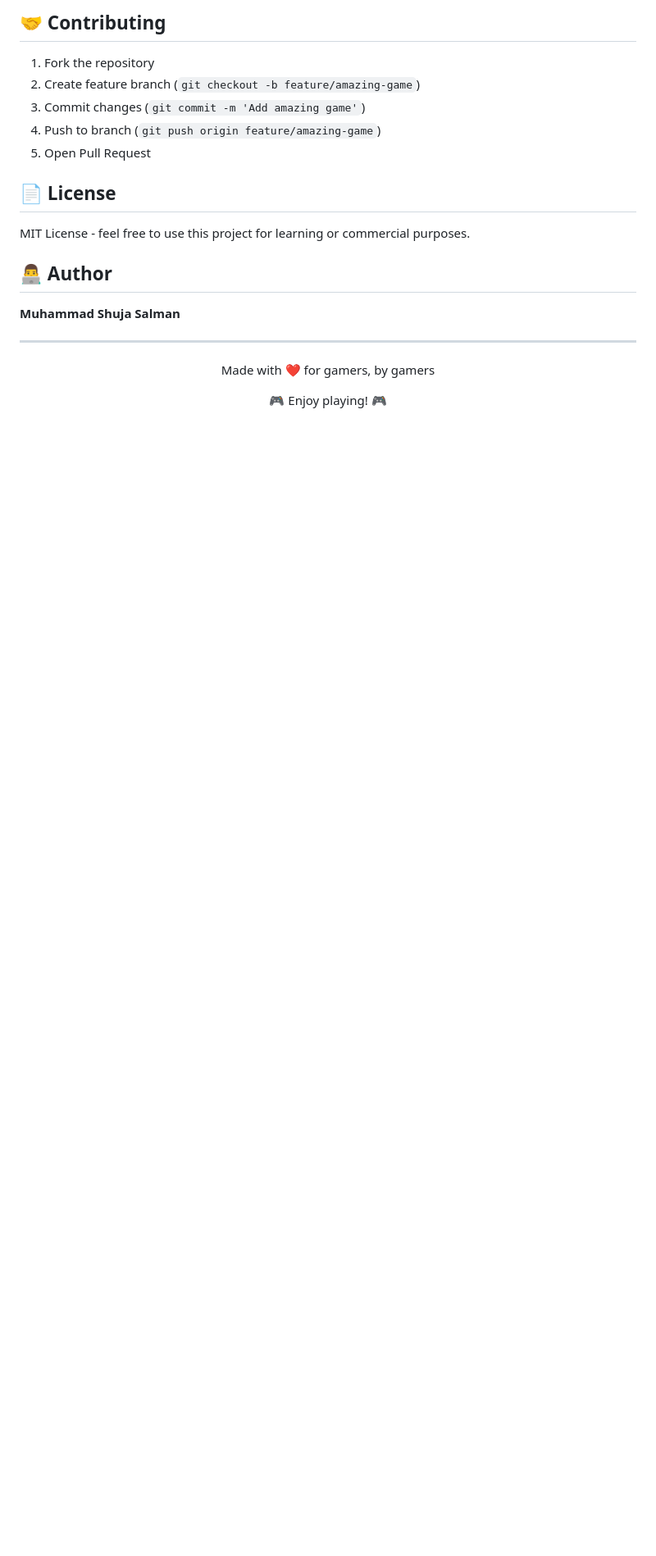
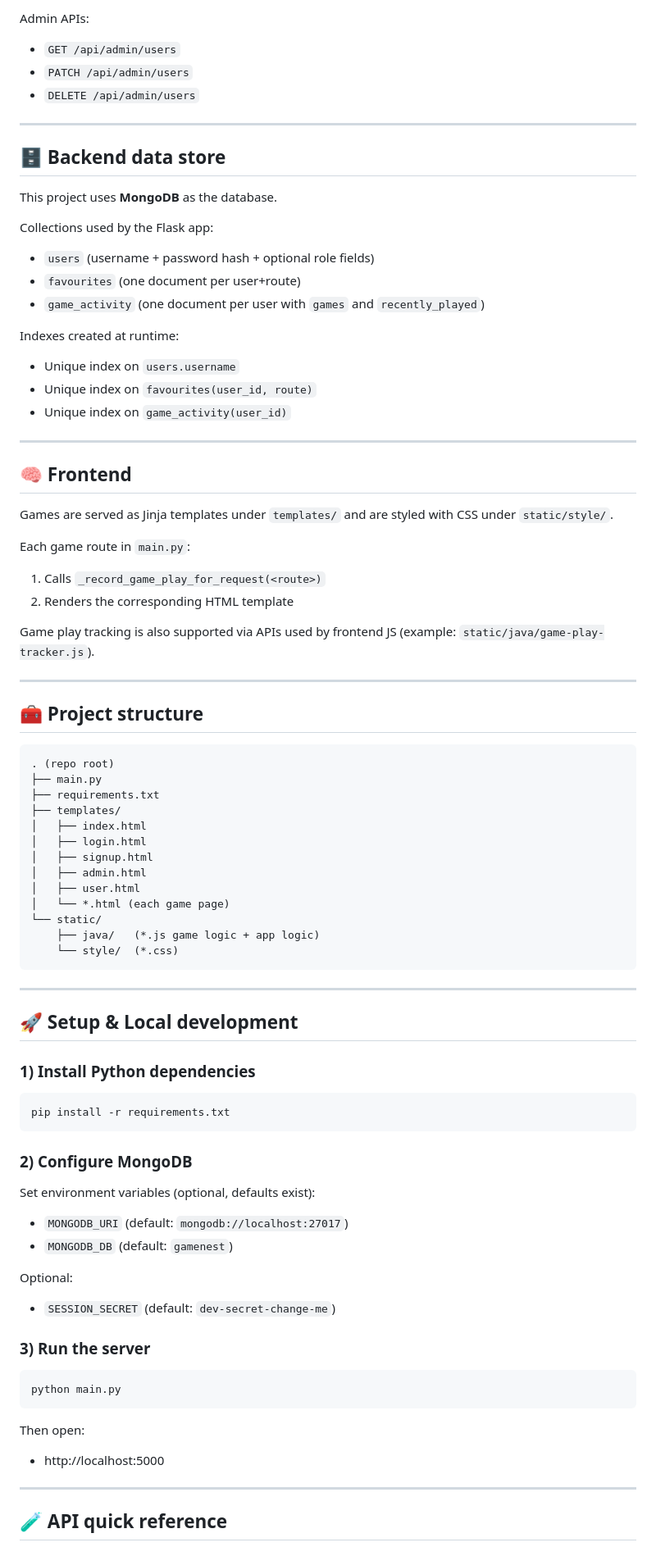
Before and after one commit to shuja-tech/Game-Nest, a Markdown page: README.md, the part around one of its changes. Shown at 82% size. GitHub-like rendering; blank space fills up the shorter version.

````diff
--- a/README.md
+++ b/README.md
@@ -245,20 +34,82 @@ Edit CSS variables in `static/style/home.css`:
-## 🤝 Contributing
-
-1. Fork the repository
-2. Create feature branch (`git checkout -b feature/amazing-game`)
-3. Commit changes (`git commit -m 'Add amazing game'`)
-4. Push to branch (`git push origin feature/amazing-game`)
-5. Open Pull Request
-
-## 📄 License
-
-MIT License - feel free to use this project for learning or commercial purposes.
-
-## 👨‍💻 Author
-
-**Muhammad Shuja Salman**
+Admin APIs:
+- `GET /api/admin/users`
+- `PATCH /api/admin/users`
+- `DELETE /api/admin/users`
 
 ---
 
-<p align="center">Made with ❤️ for gamers, by gamers</p>
-<p align="center">🎮 Enjoy playing! 🎮</p>
+## 🗄 Backend data store
+
+This project uses **MongoDB** as the database.
+
+Collections used by the Flask app:
+- `users` (username + password hash + optional role fields)
+- `favourites` (one document per user+route)
+- `game_activity` (one document per user with `games` and `recently_played`)
+
+Indexes created at runtime:
+- Unique index on `users.username`
+- Unique index on `favourites(user_id, route)`
+- Unique index on `game_activity(user_id)`
+
+---
+
+## 🧠 Frontend
+
+Games are served as Jinja templates under `templates/` and are styled with CSS under `static/style/`.
+
+Each game route in `main.py`:
+1. Calls `_record_game_play_for_request(<route>)`
+2. Renders the corresponding HTML template
+
+Game play tracking is also supported via APIs used by frontend JS (example: `static/java/game-play-tracker.js`).
+
+---
+
+## 🧰 Project structure
+
+```
+. (repo root)
+├── main.py
+├── requirements.txt
+├── templates/
+│   ├── index.html
+│   ├── login.html
+│   ├── signup.html
+│   ├── admin.html
+│   ├── user.html
+│   └── *.html (each game page)
+└── static/
+    ├── java/   (*.js game logic + app logic)
+    └── style/  (*.css)
+```
+
+---
+
+## 🚀 Setup & Local development
+
+### 1) Install Python dependencies
+```bash
+pip install -r requirements.txt
+```
+
+### 2) Configure MongoDB
+Set environment variables (optional, defaults exist):
+- `MONGODB_URI` (default: `mongodb://localhost:27017`)
+- `MONGODB_DB` (default: `gamenest`)
+
+Optional:
+- `SESSION_SECRET` (default: `dev-secret-change-me`)
+
+### 3) Run the server
+```bash
+python main.py
+```
+
+Then open:
+- http://localhost:5000
+
+---
+
+## 🧪 API quick reference
+
````
Also changed, not shown: other parts of README.md (+51 -233 lines).
